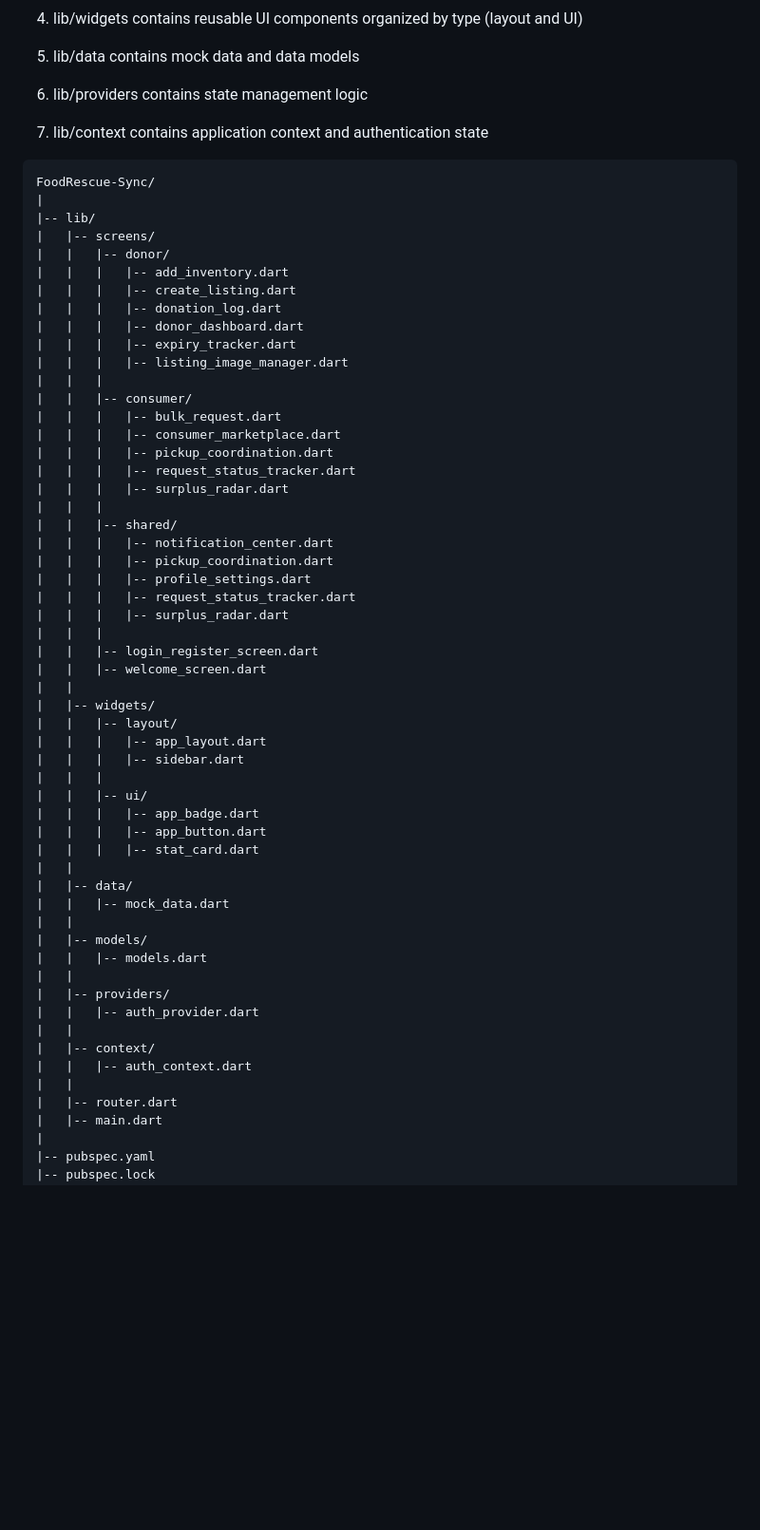
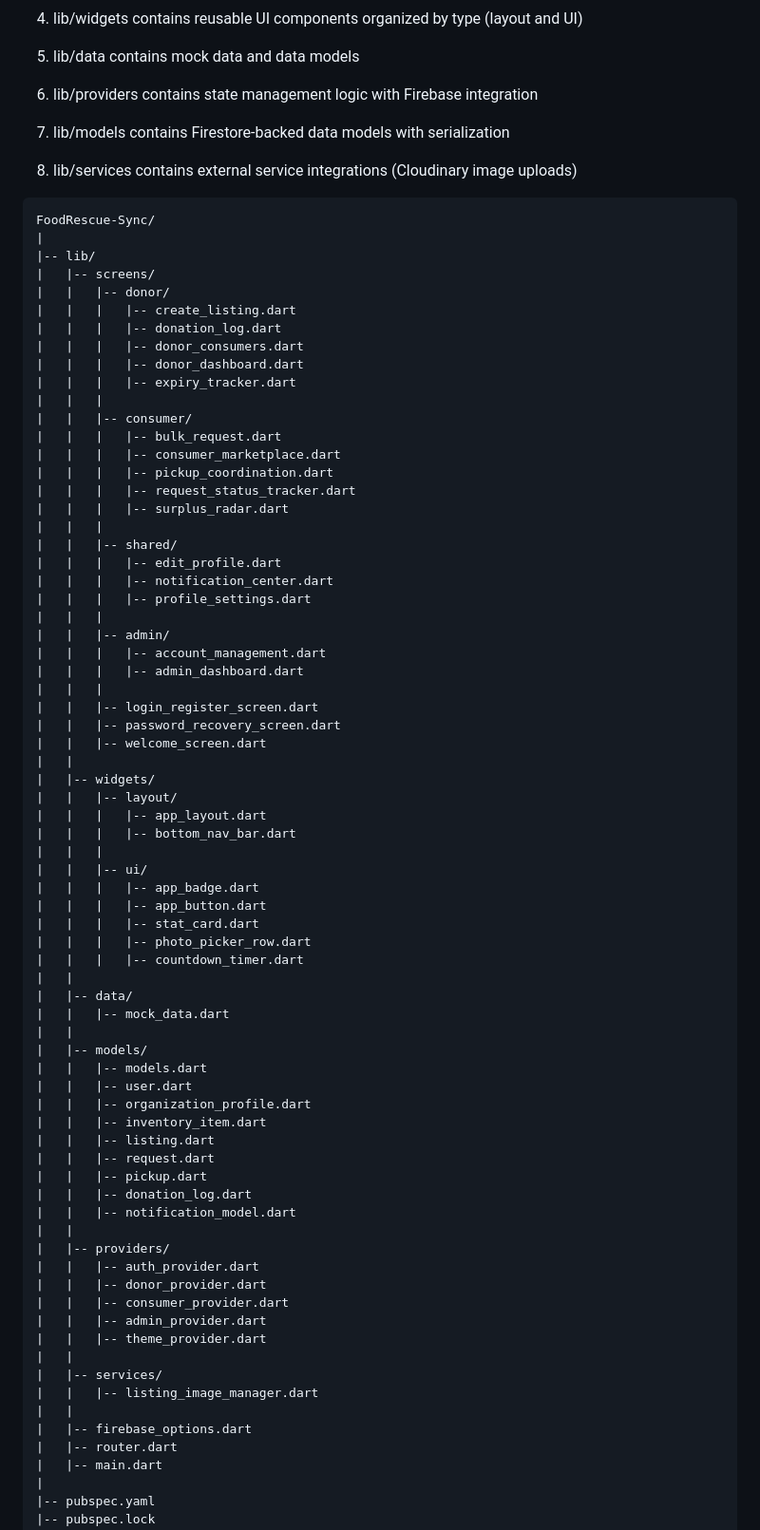
Before and after one commit to Wasif-Darain/FoodRescue-Sync, a Markdown page: README.md, the part around one of its changes. Shown at 95% size. Rendered like a GitHub page; blank space fills up the shorter version.

````diff
--- a/README.md
+++ b/README.md
@@ -77,9 +105,11 @@ The application follows a modular architecture organized as follows:
 
 5. lib/data contains mock data and data models
 
-6. lib/providers contains state management logic
+6. lib/providers contains state management logic with Firebase integration
 
-7. lib/context contains application context and authentication state
+7. lib/models contains Firestore-backed data models with serialization
+
+8. lib/services contains external service integrations (Cloudinary image uploads)
 
 ```
 FoodRescue-Sync/
@@ -87,12 +117,11 @@ FoodRescue-Sync/
 |-- lib/
 |   |-- screens/
 |   |   |-- donor/
-|   |   |   |-- add_inventory.dart
 |   |   |   |-- create_listing.dart
 |   |   |   |-- donation_log.dart
+|   |   |   |-- donor_consumers.dart
 |   |   |   |-- donor_dashboard.dart
 |   |   |   |-- expiry_tracker.dart
-|   |   |   |-- listing_image_manager.dart
 |   |   |
 |   |   |-- consumer/
 |   |   |   |-- bulk_request.dart
@@ -102,37 +131,55 @@ FoodRescue-Sync/
 |   |   |   |-- surplus_radar.dart
 |   |   |
 |   |   |-- shared/
+|   |   |   |-- edit_profile.dart
 |   |   |   |-- notification_center.dart
-|   |   |   |-- pickup_coordination.dart
 |   |   |   |-- profile_settings.dart
-|   |   |   |-- request_status_tracker.dart
-|   |   |   |-- surplus_radar.dart
+|   |   |
+|   |   |-- admin/
+|   |   |   |-- account_management.dart
+|   |   |   |-- admin_dashboard.dart
 |   |   |
 |   |   |-- login_register_screen.dart
+|   |   |-- password_recovery_screen.dart
 |   |   |-- welcome_screen.dart
 |   |
 |   |-- widgets/
 |   |   |-- layout/
 |   |   |   |-- app_layout.dart
-|   |   |   |-- sidebar.dart
+|   |   |   |-- bottom_nav_bar.dart
 |   |   |
 |   |   |-- ui/
 |   |   |   |-- app_badge.dart
 |   |   |   |-- app_button.dart
 |   |   |   |-- stat_card.dart
+|   |   |   |-- photo_picker_row.dart
+|   |   |   |-- countdown_timer.dart
 |   |
 |   |-- data/
 |   |   |-- mock_data.dart
 |   |
 |   |-- models/
 |   |   |-- models.dart
+|   |   |-- user.dart
+|   |   |-- organization_profile.dart
+|   |   |-- inventory_item.dart
+|   |   |-- listing.dart
+|   |   |-- request.dart
+|   |   |-- pickup.dart
+|   |   |-- donation_log.dart
+|   |   |-- notification_model.dart
 |   |
 |   |-- providers/
 |   |   |-- auth_provider.dart
+|   |   |-- donor_provider.dart
+|   |   |-- consumer_provider.dart
+|   |   |-- admin_provider.dart
+|   |   |-- theme_provider.dart
 |   |
-|   |-- context/
-|   |   |-- auth_context.dart
+|   |-- services/
+|   |   |-- listing_image_manager.dart
 |   |
+|   |-- firebase_options.dart
 |   |-- router.dart
 |   |-- main.dart
 |
````
Also changed, not shown: other parts of README.md (+41 -4 lines).
